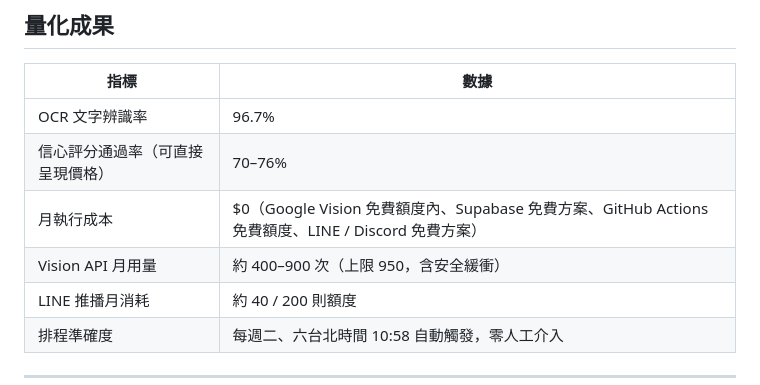
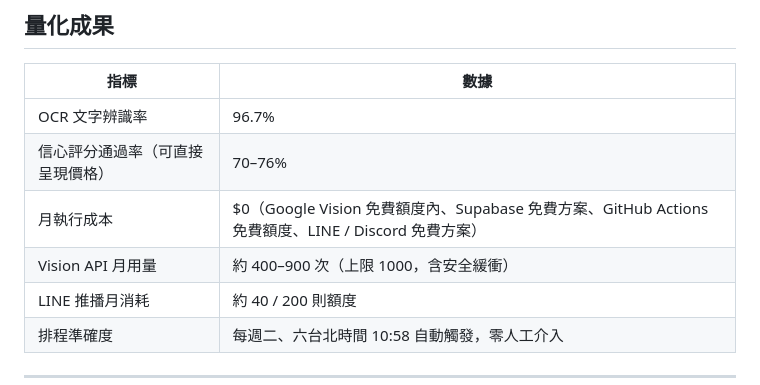
Before and after one commit to Ruiya173719/costco_auto, a Markdown page: README.md, the part around the change. Drawn GitHub-style.

Commit message:
Update Vision API monthly usage limit in README
系統架構說明與開發者日誌

```diff
--- a/README.md
+++ b/README.md
@@ -99,7 +99,7 @@ LINE Messaging API 免費方案每月 200 則訊息，原始設計假設是「1
 | OCR 文字辨識率 | 96.7% |
 | 信心評分通過率（可直接呈現價格） | 70–76% |
 | 月執行成本 | $0（Google Vision 免費額度內、Supabase 免費方案、GitHub Actions 免費額度、LINE / Discord 免費方案） |
-| Vision API 月用量 | 約 400–900 次（上限 950，含安全緩衝） |
+| Vision API 月用量 | 約 400–900 次（上限 1000，含安全緩衝） |
 | LINE 推播月消耗 | 約 40 / 200 則額度 |
 | 排程準確度 | 每週二、六台北時間 10:58 自動觸發，零人工介入 |
 
```
